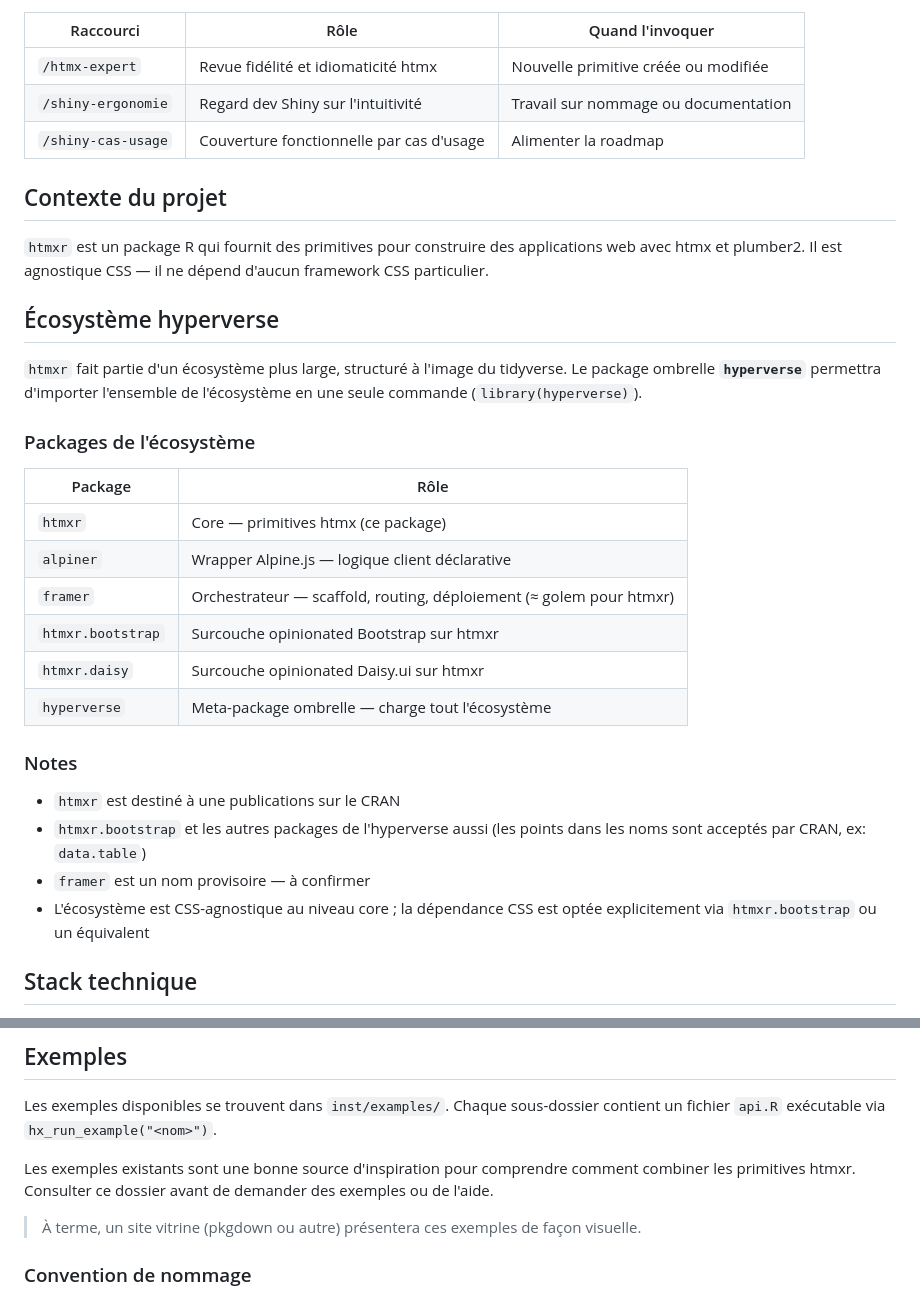
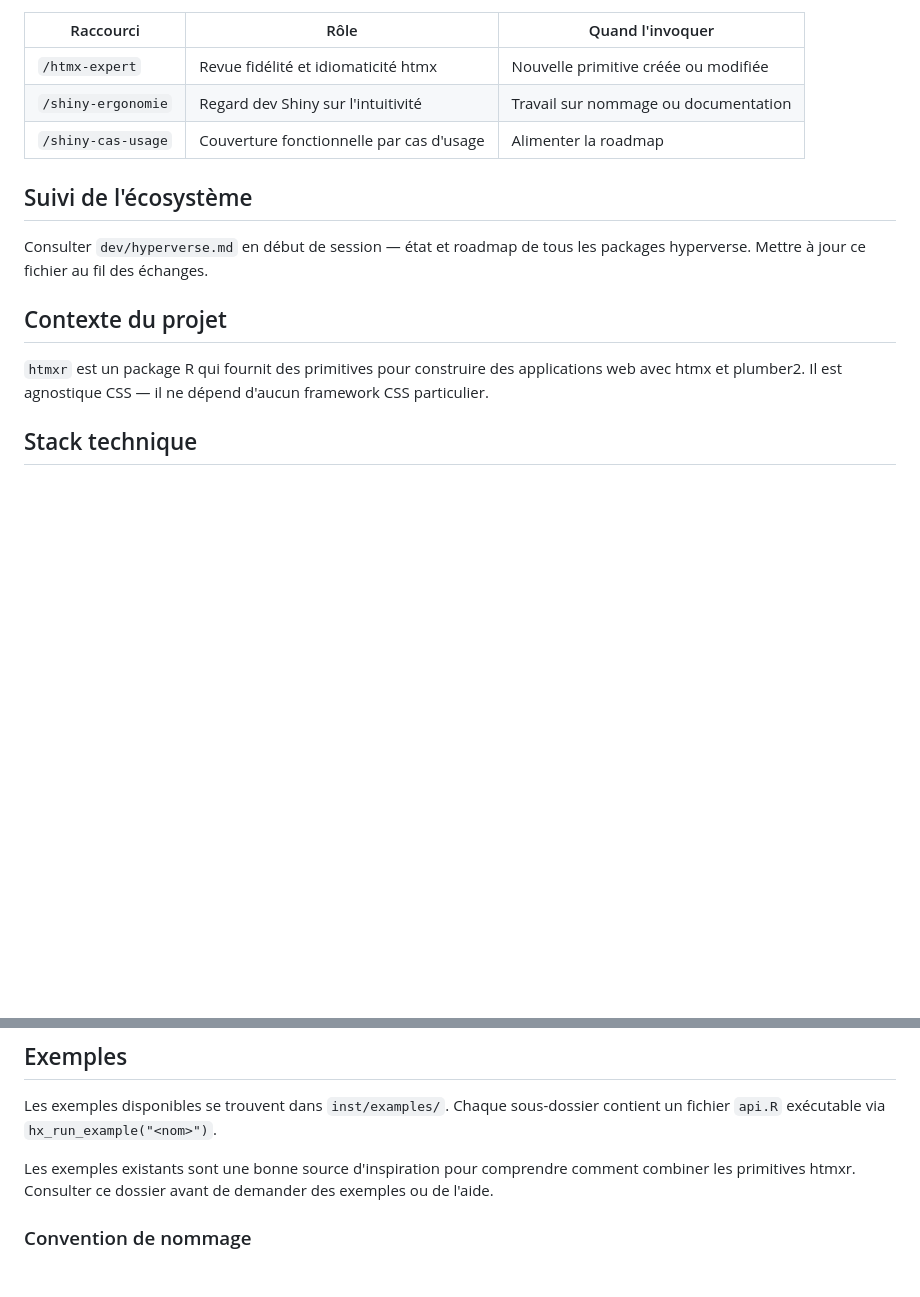
Before and after one commit to hyperverse-r/htmxr, a Markdown page: CLAUDE.md, 2 parts joined by grey strips. Drawn GitHub-style; blank space fills up the shorter version.

Commit message:
chore(roadmap): create hyperverse roadmap

```diff
--- a/CLAUDE.md
+++ b/CLAUDE.md
@@ -19,34 +19,13 @@
 | `/shiny-ergonomie` | Regard dev Shiny sur l'intuitivité | Travail sur nommage ou documentation |
 | `/shiny-cas-usage` | Couverture fonctionnelle par cas d'usage | Alimenter la roadmap |
 
+## Suivi de l'écosystème
+
+Consulter `dev/hyperverse.md` en début de session — état et roadmap de tous les packages hyperverse. Mettre à jour ce fichier au fil des échanges.
+
 ## Contexte du projet
 
 `htmxr` est un package R qui fournit des primitives pour construire des applications web avec htmx et plumber2. Il est agnostique CSS — il ne dépend d'aucun framework CSS particulier.
-
-## Écosystème hyperverse
-
-`htmxr` fait partie d'un écosystème plus large, structuré à l'image du tidyverse.
-Le package ombrelle **`hyperverse`** permettra d'importer l'ensemble de l'écosystème
-en une seule commande (`library(hyperverse)`).
-
-### Packages de l'écosystème
-
-| Package | Rôle |
-|---------|------|
-| `htmxr` | Core — primitives htmx (ce package) |
-| `alpiner` | Wrapper Alpine.js — logique client déclarative |
-| `framer` | Orchestrateur — scaffold, routing, déploiement (≈ golem pour htmxr) |
-| `htmxr.bootstrap` | Surcouche opinionated Bootstrap sur htmxr |
-| `htmxr.daisy` | Surcouche opinionated Daisy.ui sur htmxr |
-| `hyperverse` | Meta-package ombrelle — charge tout l'écosystème |
-
-### Notes
-
-- `htmxr` est destiné à une publications sur le CRAN
-- `htmxr.bootstrap` et les autres packages de l'hyperverse aussi (les points dans les noms sont acceptés par CRAN, ex: `data.table`)
-- `framer` est un nom provisoire — à confirmer
-- L'écosystème est CSS-agnostique au niveau core ; la dépendance CSS est optée
-  explicitement via `htmxr.bootstrap` ou un équivalent
 
 ## Stack technique
 
@@ -89,9 +68,6 @@ Les exemples existants sont une bonne source d'inspiration pour comprendre
 comment combiner les primitives htmxr. Consulter ce dossier avant de demander
 des exemples ou de l'aide.
 
-> À terme, un site vitrine (pkgdown ou autre) présentera ces exemples de façon
-> visuelle.
-
 ### Convention de nommage
 
 Les dossiers d'exemples sont nommés selon le **concept pédagogique** démontré,
```
Also changed, not shown: dev/hyperverse.md (added, +215 -0 lines).
